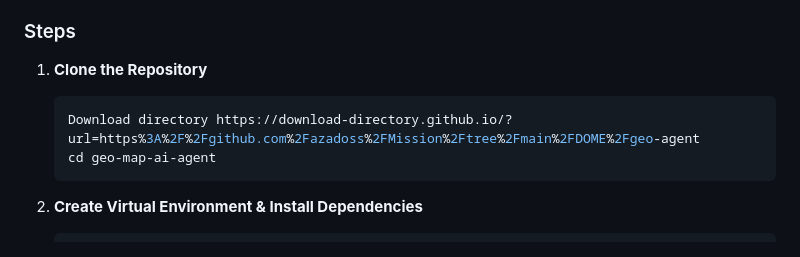
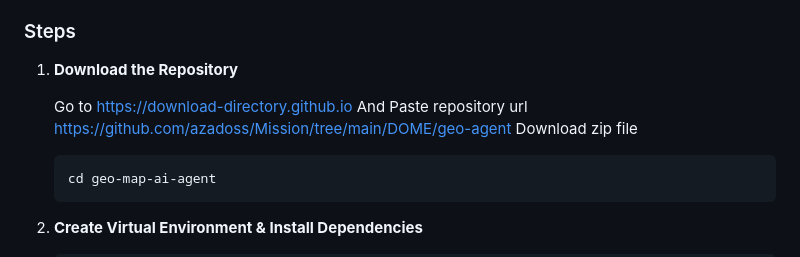
Before and after one commit to azadoss/Mission, a Markdown page: DOME/geo-agent/README.md, the part around the change. GitHub-like rendering.

````diff
--- a/DOME/geo-agent/README.md
+++ b/DOME/geo-agent/README.md
@@ -34,9 +34,13 @@ zoom in seoul,  add marker to center of it and draw circle with 5km.
 - **JavaScript Runtime** (for local testing)
 
 ### Steps
-1. **Clone the Repository**
+1. **Download the Repository**
+
+   Go to https://download-directory.github.io
+   And Paste repository url https://github.com/azadoss/Mission/tree/main/DOME/geo-agent
+   Download zip file
+
    ```sh
-   Download directory https://download-directory.github.io/?url=https%3A%2F%2Fgithub.com%2Fazadoss%2FMission%2Ftree%2Fmain%2FDOME%2Fgeo-agent
    cd geo-map-ai-agent
    ```
 
````
